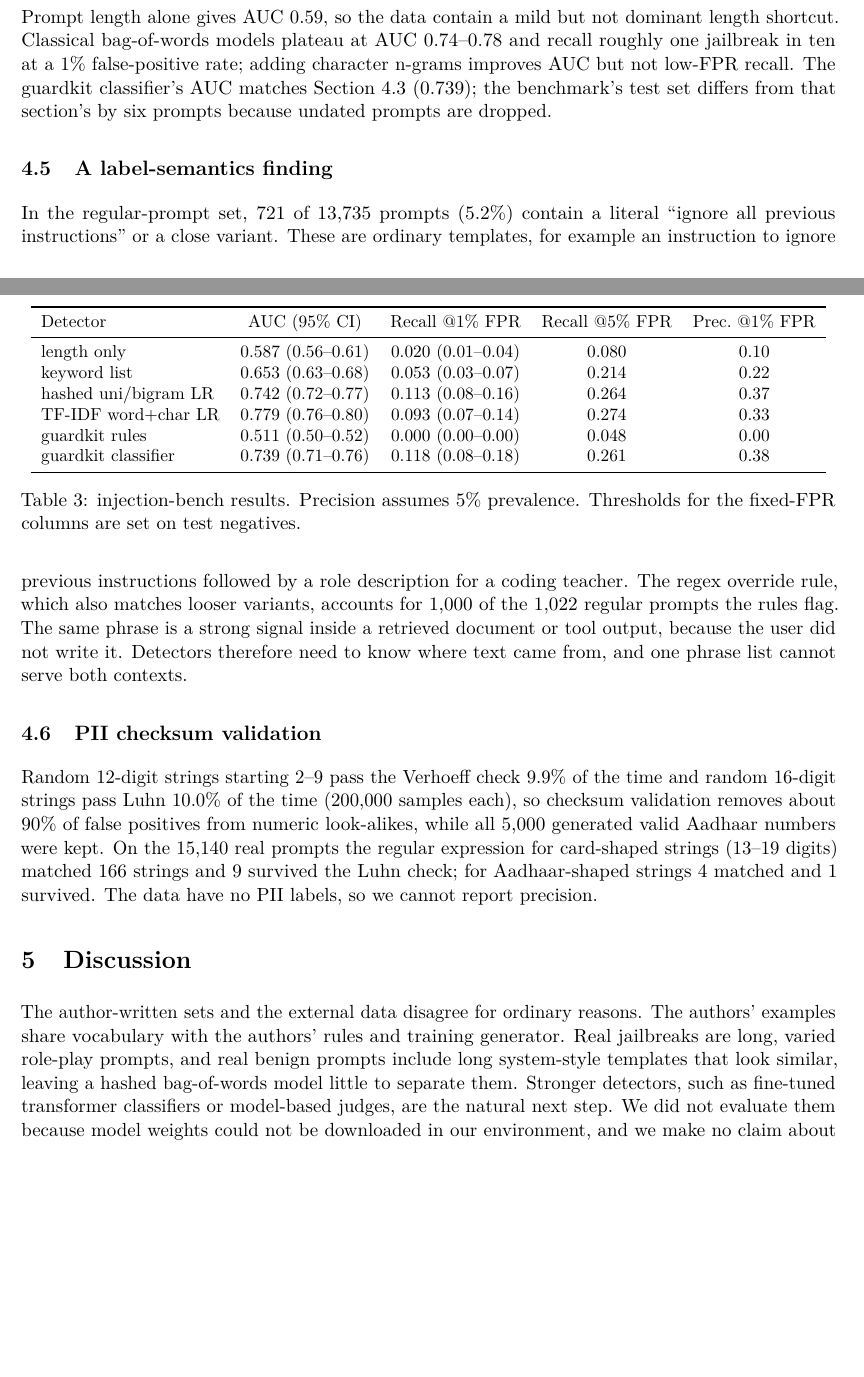
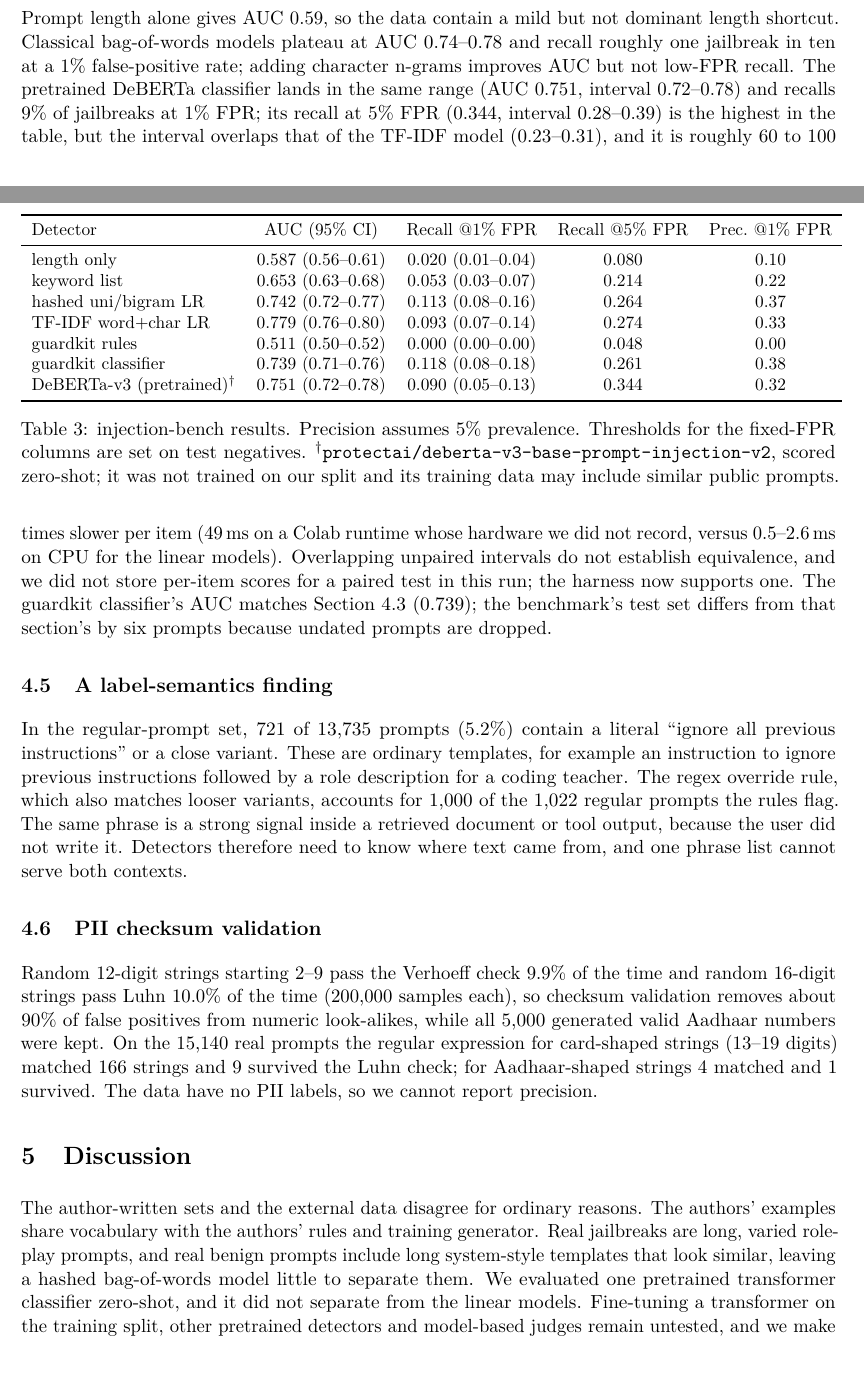
Before and after one commit to ashishdhillon/guardkit, a LaTeX paper (docs/paper/main.tex): two parts of pages 3 and 4 of 5, joined at a grey line, cut so that both start at the same text, the shorter picture padded with empty space. Compiled offline with pdfLaTeX.

Commit message:
Paper: add pretrained DeBERTa baseline result, update discussion and limitations
Co-Authored-By: Claude Sonnet 5.5 <noreply@anthropic.com>
Claude-Session: https://claude.ai/code/session_01FK2aywToQzZSDMzqXdmFRo

```diff
--- a/docs/paper/main.tex
+++ b/docs/paper/main.tex
@@ -76,11 +76,12 @@ keyword list & 0.653 (0.63--0.68) & 0.053 (0.03--0.07) & 0.214 & 0.22\\
 hashed uni/bigram LR & 0.742 (0.72--0.77) & 0.113 (0.08--0.16) & 0.264 & 0.37\\
 TF-IDF word+char LR & 0.779 (0.76--0.80) & 0.093 (0.07--0.14) & 0.274 & 0.33\\
 guardkit rules & 0.511 (0.50--0.52) & 0.000 (0.00--0.00) & 0.048 & 0.00\\
-guardkit classifier & 0.739 (0.71--0.76) & 0.118 (0.08--0.18) & 0.261 & 0.38\\\bottomrule
+guardkit classifier & 0.739 (0.71--0.76) & 0.118 (0.08--0.18) & 0.261 & 0.38\\
+DeBERTa-v3 (pretrained)$^{\dagger}$ & 0.751 (0.72--0.78) & 0.090 (0.05--0.13) & 0.344 & 0.32\\\bottomrule
 \end{tabular}
-\caption{injection-bench results. Precision assumes 5\% prevalence. Thresholds for the fixed-FPR columns are set on test negatives.}\label{tab:bench}
+\caption{injection-bench results. Precision assumes 5\% prevalence. Thresholds for the fixed-FPR columns are set on test negatives. $^{\dagger}$\texttt{protectai/deberta-v3-base-prompt-injection-v2}, scored zero-shot; it was not trained on our split and its training data may include similar public prompts.}\label{tab:bench}
 \end{table}
-Prompt length alone gives AUC 0.59, so the data contain a mild but not dominant length shortcut. Classical bag-of-words models plateau at AUC 0.74--0.78 and recall roughly one jailbreak in ten at a 1\% false-positive rate; adding character n-grams improves AUC but not low-FPR recall. The guardkit classifier's AUC matches Section 4.3 (0.739); the benchmark's test set differs from that section's by six prompts because undated prompts are dropped.
+Prompt length alone gives AUC 0.59, so the data contain a mild but not dominant length shortcut. Classical bag-of-words models plateau at AUC 0.74--0.78 and recall roughly one jailbreak in ten at a 1\% false-positive rate; adding character n-grams improves AUC but not low-FPR recall. The pretrained DeBERTa classifier lands in the same range (AUC 0.751, interval 0.72--0.78) and recalls 9\% of jailbreaks at 1\% FPR; its recall at 5\% FPR (0.344, interval 0.28--0.39) is the highest in the table, but the interval overlaps that of the TF-IDF model (0.23--0.31), and it is roughly 60 to 100 times slower per item (49\,ms on a Colab runtime whose hardware we did not record, versus 0.5--2.6\,ms on CPU for the linear models). Overlapping unpaired intervals do not establish equivalence, and we did not store per-item scores for a paired test in this run; the harness now supports one. The guardkit classifier's AUC matches Section 4.3 (0.739); the benchmark's test set differs from that section's by six prompts because undated prompts are dropped.
 
 \subsection{A label-semantics finding}
 In the regular-prompt set, 721 of 13,735 prompts (5.2\%) contain a literal ``ignore all previous instructions'' or a close variant. These are ordinary templates, for example an instruction to ignore previous instructions followed by a role description for a coding teacher. The regex override rule, which also matches looser variants, accounts for 1,000 of the 1,022 regular prompts the rules flag. The same phrase is a strong signal inside a retrieved document or tool output, because the user did not write it. Detectors therefore need to know where text came from, and one phrase list cannot serve both contexts.
@@ -89,6 +90,6 @@ In the regular-prompt set, 721 of 13,735 prompts (5.2\%) contain a literal ``ign
 Random 12-digit strings starting 2--9 pass the Verhoeff check 9.9\% of the time and random 16-digit strings pass Luhn 10.0\% of the time (200,000 samples each), so checksum validation removes about 90\% of false positives from numeric look-alikes, while all 5,000 generated valid Aadhaar numbers were kept. On the 15,140 real prompts the regular expression for card-shaped strings (13--19 digits) matched 166 strings and 9 survived the Luhn check; for Aadhaar-shaped strings 4 matched and 1 survived. The data have no PII labels, so we cannot report precision.
 
 \section{Discussion}
-The author-written sets and the external data disagree for ordinary reasons. The authors' examples share vocabulary with the authors' rules and training generator. Real jailbreaks are long, varied role-play prompts, and real benign prompts include long system-style templates that look similar, leaving a hashed bag-of-words model little to separate them. Stronger detectors, such as fine-tuned transformer classifiers or model-based judges, are the natural next step. We did not evaluate them because model weights could not be downloaded in our environment, and we make no claim about their performance. We recommend: evaluate on external, time-split data and report recall at fixed low false-positive rates; report precision at a stated prevalence, since a 12\% false-positive rate is unusable at 7\% prevalence; treat provenance as a feature, with different policies for user prompts and third-party content; and use checksum validation wherever an identifier has one.
+The author-written sets and the external data disagree for ordinary reasons. The authors' examples share vocabulary with the authors' rules and training generator. Real jailbreaks are long, varied role-play prompts, and real benign prompts include long system-style templates that look similar, leaving a hashed bag-of-words model little to separate them. We evaluated one pretrained transformer classifier zero-shot, and it did not separate from the linear models. Fine-tuning a transformer on the training split, other pretrained detectors and model-based judges remain untested, and we make no claim about them. We recommend: evaluate on external, time-split data and report recall at fixed low false-positive rates; report precision at a stated prevalence, since a 12\% false-positive rate is unusable at 7\% prevalence; treat provenance as a feature, with different policies for user prompts and third-party content; and use checksum validation wherever an identifier has one.
 
 \section{Limitations}
```
Also changed, not shown: docs/paper/main.pdf, docs/paper/main.tex (4 more changed lines).
